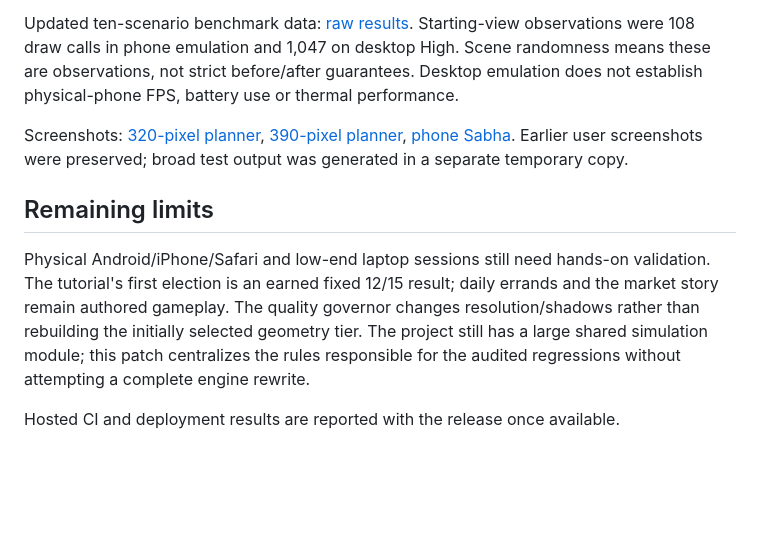
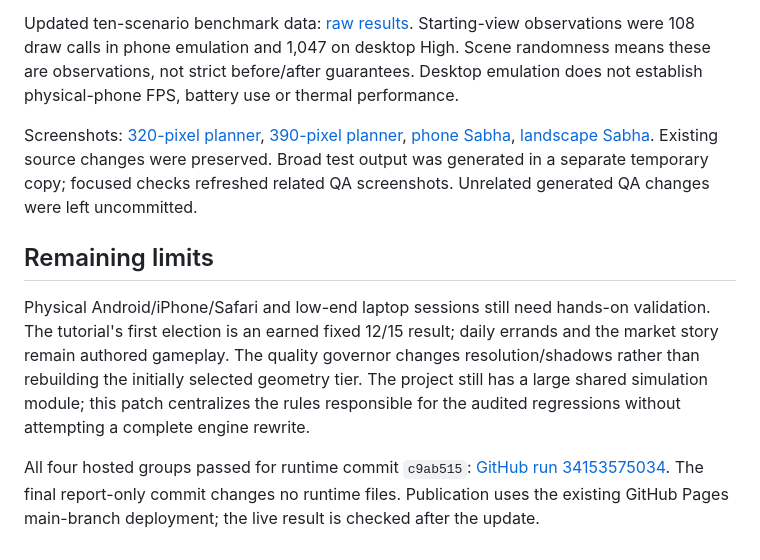
Before and after one commit to mailmeherepeople-eng/gaon-astra, a Markdown page: audits/FIX-REPORT-2026-09-08.md, the part around the change. Rendered like a GitHub page; blank space fills up the shorter version.

Commit message:
Record passing hosted audit-repair checks

```diff
--- a/audits/FIX-REPORT-2026-09-08.md
+++ b/audits/FIX-REPORT-2026-09-08.md
@@ -39,10 +39,10 @@ The new async import test waits for validation to finish rather than assuming a
 
 Updated ten-scenario benchmark data: [raw results](fixes-2026-09-08/benchmark-results.json). Starting-view observations were 108 draw calls in phone emulation and 1,047 on desktop High. Scene randomness means these are observations, not strict before/after guarantees. Desktop emulation does not establish physical-phone FPS, battery use or thermal performance.
 
-Screenshots: [320-pixel planner](../qa/fixed-planner-320.png), [390-pixel planner](../qa/fixed-planner-390.png), [phone Sabha](../qa/fixed-sabha-phone.png). Earlier user screenshots were preserved; broad test output was generated in a separate temporary copy.
+Screenshots: [320-pixel planner](../qa/fixed-planner-320.png), [390-pixel planner](../qa/fixed-planner-390.png), [phone Sabha](../qa/fixed-sabha-phone.png), [landscape Sabha](../qa/fixed-sabha-landscape.png). Existing source changes were preserved. Broad test output was generated in a separate temporary copy; focused checks refreshed related QA screenshots. Unrelated generated QA changes were left uncommitted.
 
 ## Remaining limits
 
 Physical Android/iPhone/Safari and low-end laptop sessions still need hands-on validation. The tutorial's first election is an earned fixed 12/15 result; daily errands and the market story remain authored gameplay. The quality governor changes resolution/shadows rather than rebuilding the initially selected geometry tier. The project still has a large shared simulation module; this patch centralizes the rules responsible for the audited regressions without attempting a complete engine rewrite.
 
-Hosted CI and deployment results are reported with the release once available.
+All four hosted groups passed for runtime commit `c9ab515`: [GitHub run 34153575034](https://github.com/mailmeherepeople-eng/gaon-astra/actions/runs/34153575034). The final report-only commit changes no runtime files. Publication uses the existing GitHub Pages main-branch deployment; the live result is checked after the update.
```
